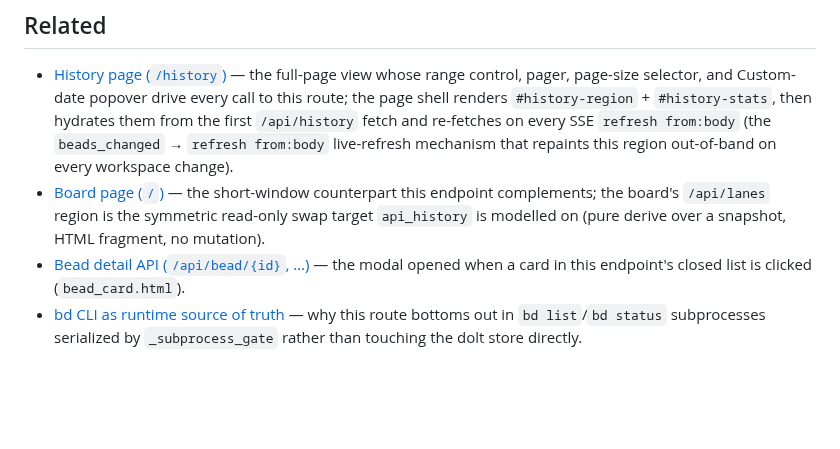
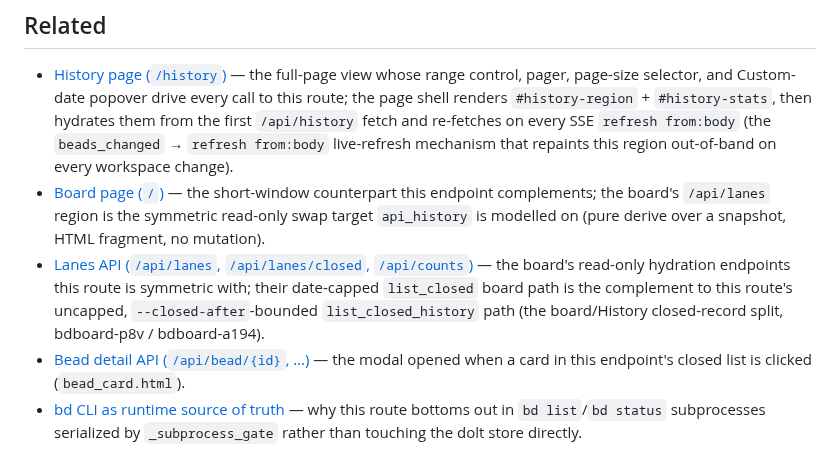
Before and after one commit to weegens-aaron/bdboard, a Markdown page: __docs/Endpoints/HistoryApi.md, the part around the change. Drawn GitHub-style; blank space fills up the shorter version.

Commit message:
docs(flowdoc): add maintainer Endpoint doc for Lanes API (/api/lanes, /closed, /counts)

```diff
--- a/__docs/Endpoints/HistoryApi.md
+++ b/__docs/Endpoints/HistoryApi.md
@@ -308,6 +308,11 @@ to 50; a non-integer `page`/`page_size` yields `422`.
   endpoint complements; the board's `/api/lanes` region is the symmetric
   read-only swap target `api_history` is modelled on (pure derive over a
   snapshot, HTML fragment, no mutation).
+- [Lanes API (`/api/lanes`, `/api/lanes/closed`, `/api/counts`)](LanesApi.md) —
+  the board's read-only hydration endpoints this route is symmetric with; their
+  date-capped `list_closed` board path is the complement to this route's
+  uncapped, `--closed-after`-bounded `list_closed_history` path (the board/History
+  closed-record split, bdboard-p8v / bdboard-a194).
 - [Bead detail API (`/api/bead/{id}`, …)](BeadDetailApi.md) — the modal opened
   when a card in this endpoint's closed list is clicked (`bead_card.html`).
 - [bd CLI as runtime source of truth](../Concepts/BdCliSourceOfTruth.md) — why
```
Also changed, not shown: __docs/Endpoints/LanesApi.md (added, +387 -0 lines), __docs/_Manifest.md (+4 -4 lines).
